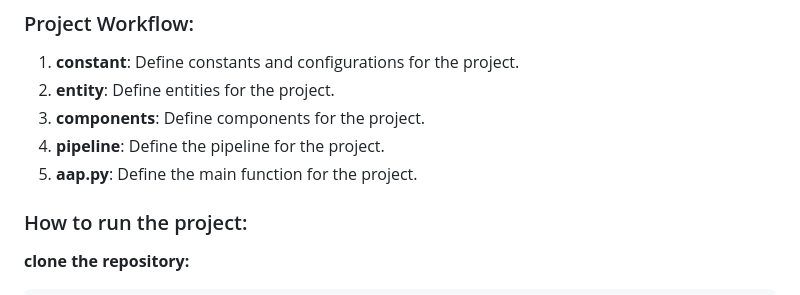
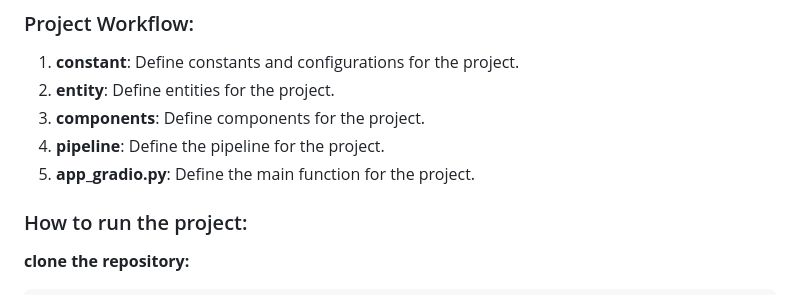
Before and after one commit to jcm-ai/Real-time-Waste-Detection-System-An-End-to-End-YOLOv5-Solution, a Markdown page: README.md, the part around the change. Drawn GitHub-style.

Commit message:
Fix typo in README.md: update 'aap.py' to 'app_gradio.py' for accuracy

```diff
--- a/README.md
+++ b/README.md
@@ -17,7 +17,7 @@ This is a real-time waste detection system, which uses YOLOv5 for object detecti
 2. **entity**: Define entities for the project.
 3. **components**: Define components for the project.
 4. **pipeline**: Define the pipeline for the project.
-5. **aap.py**: Define the main function for the project.
+5. **app_gradio.py**: Define the main function for the project.
 
 ### How to run the project:
 **clone the repository:**
```
